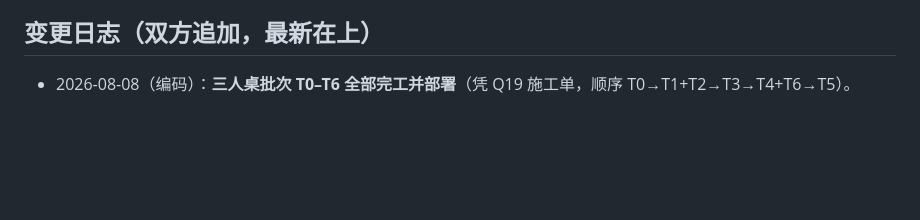
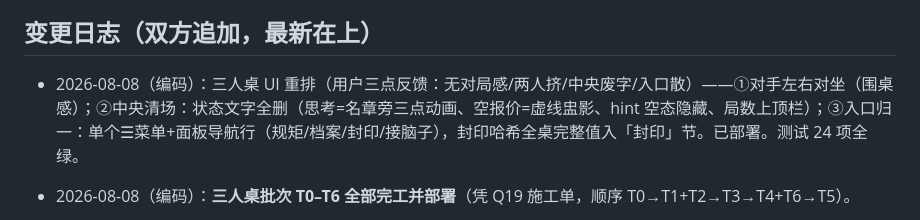
Before and after one commit to hxli2005/kai-dice, a Markdown page: SYNC.md, the part around the change. GitHub-like rendering; blank space fills up the shorter version.

Commit message:
sync: 三人桌 UI 重排记录
Co-Authored-By: Claude Fable 5 <noreply@anthropic.com>

```diff
--- a/SYNC.md
+++ b/SYNC.md
@@ -88,6 +88,8 @@
 
 ## 变更日志（双方追加，最新在上）
 
+- 2026-08-08（编码）：三人桌 UI 重排（用户三点反馈：无对局感/两人挤/中央废字/入口散）——①对手左右对坐（围桌感）；②中央清场：状态文字全删（思考=名章旁三点动画、空报价=虚线盅影、hint 空态隐藏、局数上顶栏）；③入口归一：单个☰菜单+面板导航行（规矩/档案/封印/接脑子），封印哈希全桌完整值入「封印」节。已部署。测试 24 项全绿。
+
 - 2026-08-08（编码）：**三人桌批次 T0–T6 全部完工并部署**（凭 Q19 施工单，顺序 T0→T1+T2→T3→T4+T6→T5）。
   - T0：计时弱化（无倒计时无超时代报、挂机30s人设催话、用时静默记录）＋Q14 显形节拍（次场开场白引上场事实、首场前情注入+第3局前引用指令）。
   - T1：引擎 N 人化（轮转/开上家/淘汰独存/全桌注池胜者收池/名次）；3 bot×200 场不变量+回放全绿，1v1 回归不破。
```
